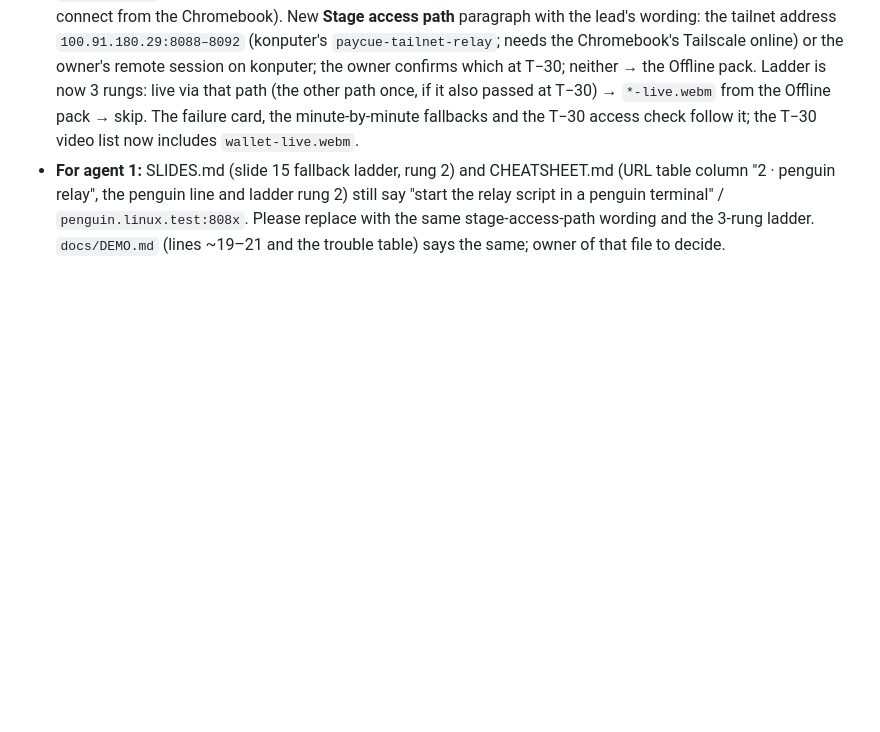
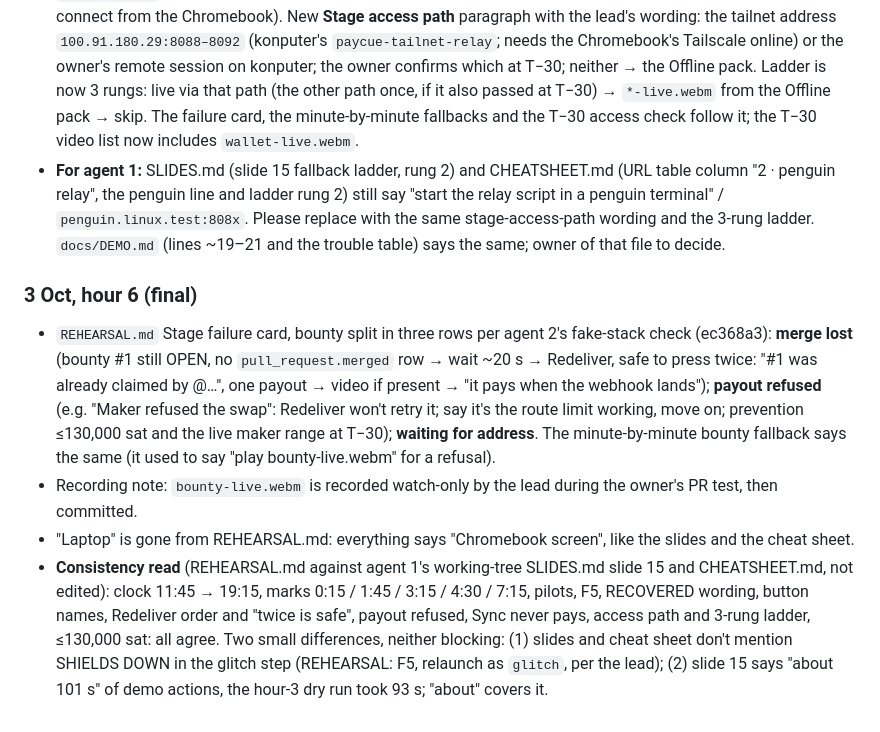
Before and after one commit to BitPolito/paycue, a Markdown page: docs/talk/TEAM.md, the part around the change. GitHub-like rendering; blank space fills up the shorter version.

```diff
--- a/docs/talk/TEAM.md
+++ b/docs/talk/TEAM.md
@@ -733,3 +733,28 @@ CHEATSHEET.md, working tree incl. agent 1's uncommitted edits):
   stage-access-path wording and the 3-rung ladder. `docs/DEMO.md` (lines
   ~19–21 and the trouble table) says the same; owner of that file to
   decide.
+
+### 3 Oct, hour 6 (final)
+
+- `REHEARSAL.md` Stage failure card, bounty split in three rows per agent
+  2's fake-stack check (ec368a3): **merge lost** (bounty #1 still OPEN, no
+  `pull_request.merged` row → wait ~20 s → Redeliver, safe to press twice:
+  "#1 was already claimed by @…", one payout → video if present → "it pays
+  when the webhook lands"); **payout refused** (e.g. "Maker refused the
+  swap": Redeliver won't retry it; say it's the route limit working, move
+  on; prevention ≤130,000 sat and the live maker range at T−30);
+  **waiting for address**. The minute-by-minute bounty fallback says the
+  same (it used to say "play bounty-live.webm" for a refusal).
+- Recording note: `bounty-live.webm` is recorded watch-only by the lead
+  during the owner's PR test, then committed.
+- "Laptop" is gone from REHEARSAL.md: everything says "Chromebook screen",
+  like the slides and the cheat sheet.
+- **Consistency read** (REHEARSAL.md against agent 1's working-tree
+  SLIDES.md slide 15 and CHEATSHEET.md, not edited): clock 11:45 → 19:15,
+  marks 0:15 / 1:45 / 3:15 / 4:30 / 7:15, pilots, F5, RECOVERED wording,
+  button names, Redeliver order and "twice is safe", payout refused,
+  Sync never pays, access path and 3-rung ladder, ≤130,000 sat: all agree.
+  Two small differences, neither blocking: (1) slides and cheat sheet don't
+  mention SHIELDS DOWN in the glitch step (REHEARSAL: F5, relaunch as
+  `glitch`, per the lead); (2) slide 15 says "about 101 s" of demo
+  actions, the hour-3 dry run took 93 s; "about" covers it.
```
Also changed, not shown: docs/talk/REHEARSAL.md (+31 -23 lines).
